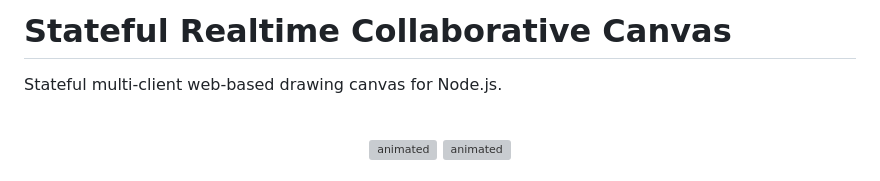
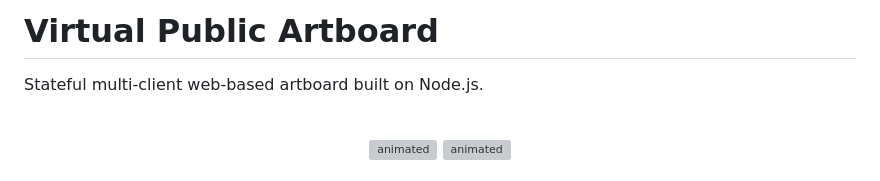
Before and after one commit to mwdle/VPA, a Markdown page: README.md, the part around the change. Drawn GitHub-style; grey boxes are pictures that could not be loaded.

Commit message:
Update README.md
Still needs more updates and port over from old readme.

```diff
--- a/README.md
+++ b/README.md
@@ -1,5 +1,5 @@
-# Stateful Realtime Collaborative Canvas
-Stateful multi-client web-based drawing canvas for Node.js.    <br><br>
+# Virtual Public Artboard
+Stateful multi-client web-based artboard built on Node.js.    <br><br>
 <p align="center" float="left">
   <img src="webPage.gif" alt="animated" width="45%"/>
   <img src="display.gif" alt="animated" width="45%"/>
```
